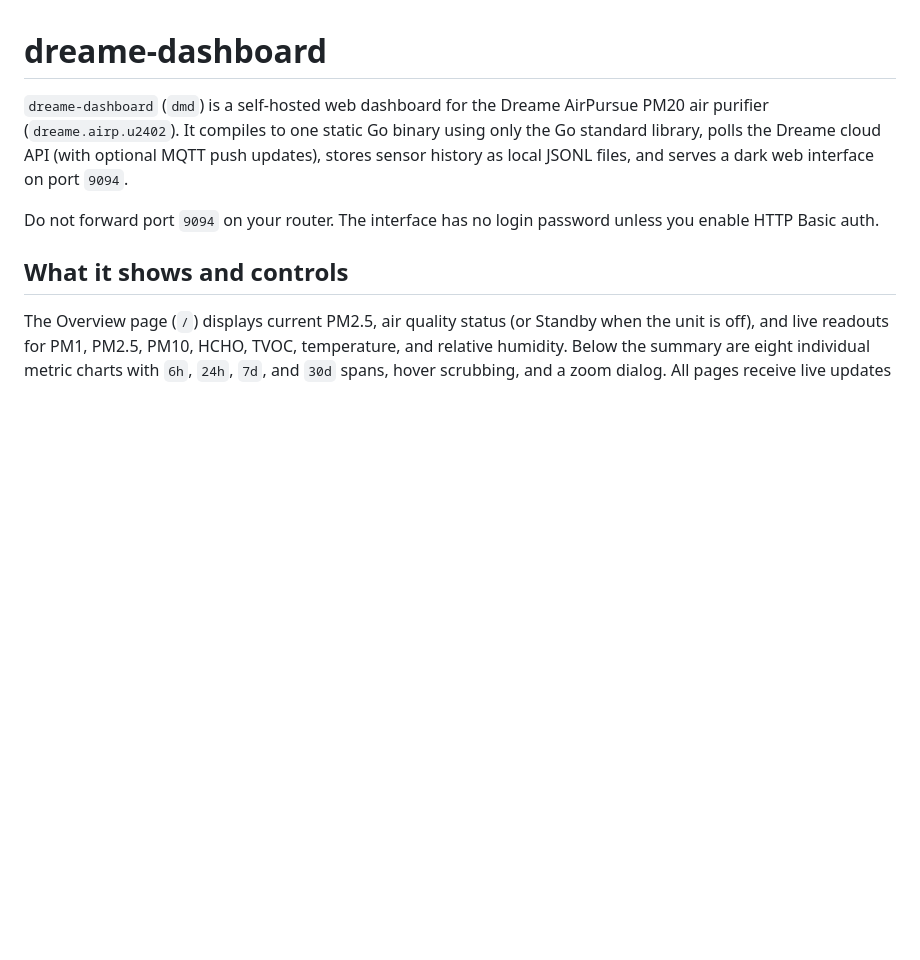
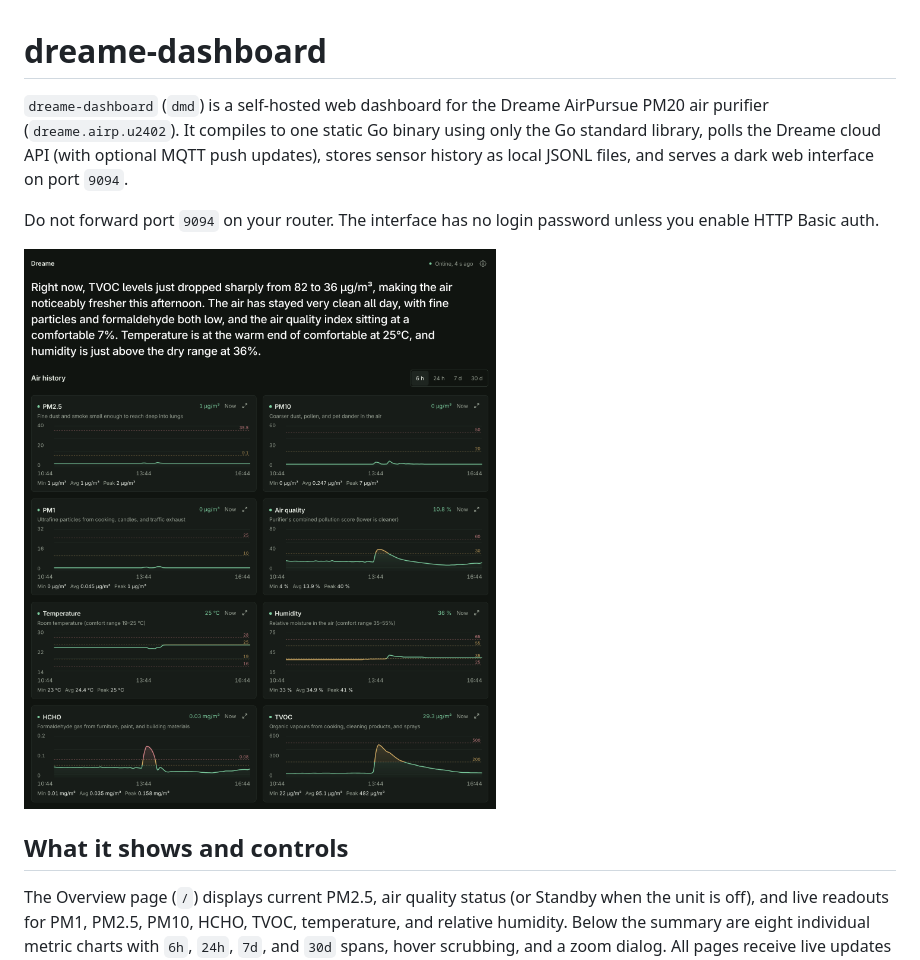
Before and after one commit to lostinfuture/dreame-dashboard, a Markdown page: README.md, the part around the change. Rendered like a GitHub page; pictures changed too: docs/screenshot-overview.png (added); blank space fills up the shorter version.

Commit message:
Add dashboard overview screenshot to README

```diff
--- a/README.md
+++ b/README.md
@@ -3,6 +3,8 @@
 `dreame-dashboard` (`dmd`) is a self-hosted web dashboard for the Dreame AirPursue PM20 air purifier (`dreame.airp.u2402`). It compiles to one static Go binary using only the Go standard library, polls the Dreame cloud API (with optional MQTT push updates), stores sensor history as local JSONL files, and serves a dark web interface on port `9094`.
 
 Do not forward port `9094` on your router. The interface has no login password unless you enable HTTP Basic auth.
+
+![Dreame AirPursue PM20 dashboard overview](docs/screenshot-overview.png)
 
 ## What it shows and controls
 
```
Also changed, not shown: 1 other file.
